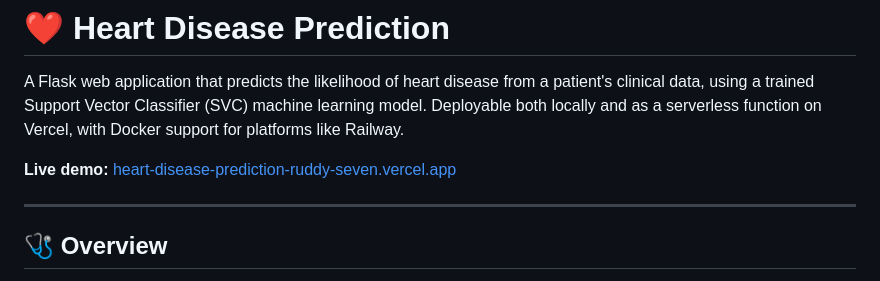
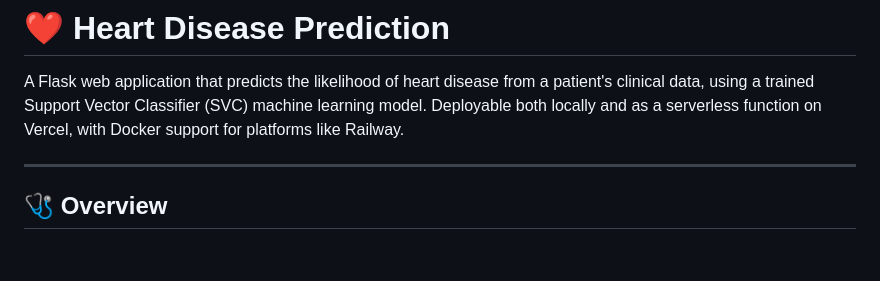
Before and after one commit to khushdutt149-del/heart-disease-prediction, a Markdown page: README.md, the part around the change. Rendered like a GitHub page; blank space fills up the shorter version.

```diff
--- a/README.md
+++ b/README.md
@@ -1,8 +1,6 @@
 # ❤️ Heart Disease Prediction
 
 A Flask web application that predicts the likelihood of heart disease from a patient's clinical data, using a trained Support Vector Classifier (SVC) machine learning model. Deployable both locally and as a serverless function on Vercel, with Docker support for platforms like Railway.
-
-**Live demo:** [heart-disease-prediction-ruddy-seven.vercel.app](https://heart-disease-prediction-ruddy-seven.vercel.app)
 
 ---
 
```
